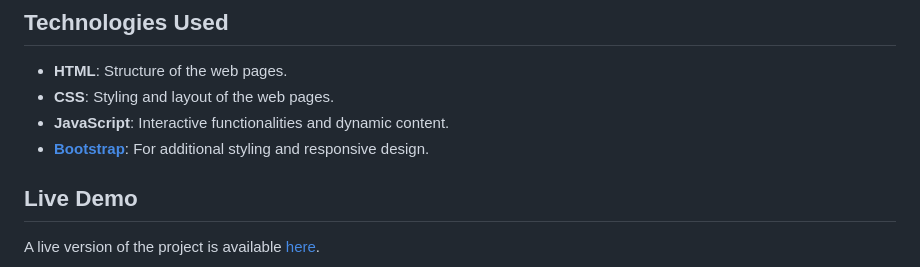
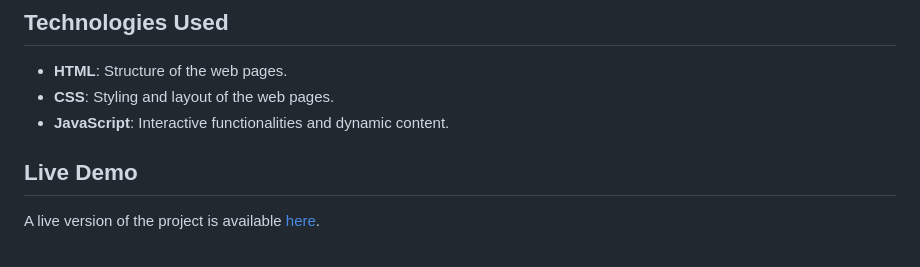
Before and after one commit to indrajeet1705/The-Amazon-Project, a Markdown page: README.md, the part around the change. GitHub-like rendering.

```diff
--- a/README.md
+++ b/README.md
@@ -33,7 +33,7 @@ The Amazon Project is a web application that replicates core functionalities of
 - **HTML**: Structure of the web pages.
 - **CSS**: Styling and layout of the web pages.
 - **JavaScript**: Interactive functionalities and dynamic content.
-- **[Bootstrap](https://getbootstrap.com/)**: For additional styling and responsive design.
+
 
 ## Live Demo
 
```
